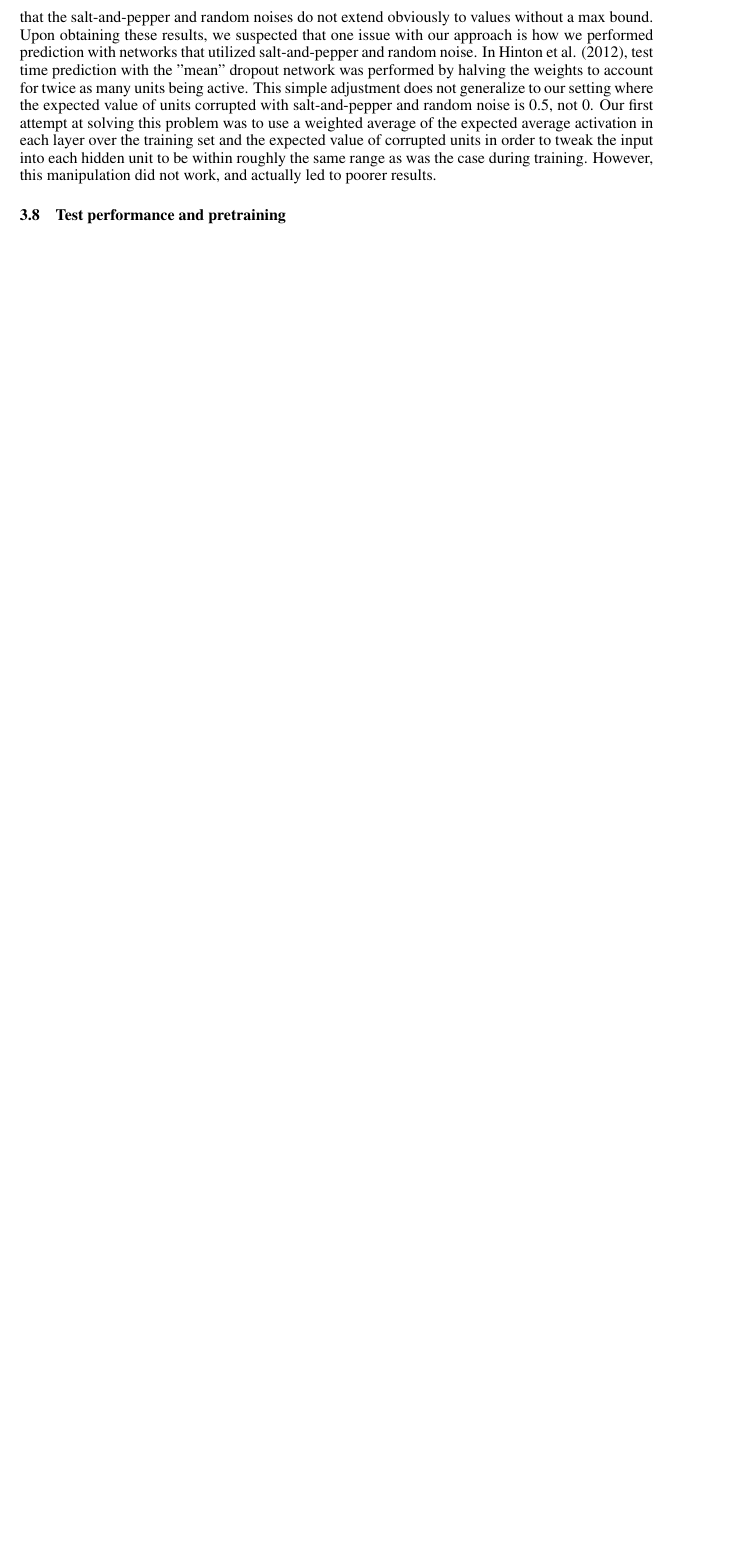
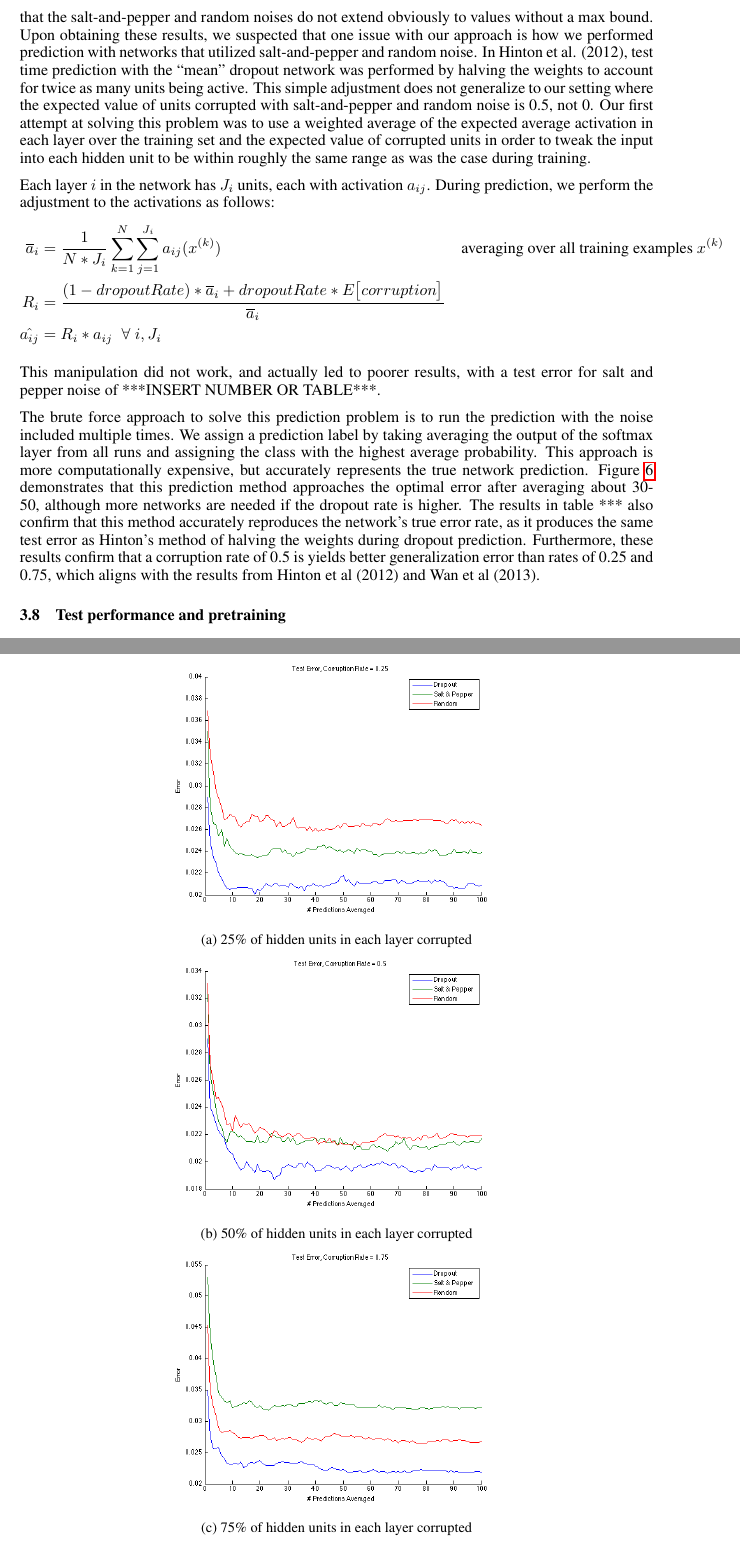
Before and after one commit to phillcoletti/Deep-Learning-Project, a LaTeX document (Milestone.tex): part of page 6 of 7 before the commit and two parts of pages 6 and 7 of 8 after it, the two joined at a grey line, cut so that both start at the same text, the shorter picture padded with empty space. Compiled offline with pdfLaTeX.

Commit message:
Added predAvg figures

```diff
--- a/Milestone.tex
+++ b/Milestone.tex
@@ -186,7 +186,38 @@ Given the qualitative difference in the filters learned with higher dropout rate
 
 
 \subsection{Test performance and corruption type}
-We also tried varying the type of activation function used in our network. Using sigmoid units produced similar results (See Figure 13). ReLUs, however, did not perform well due to the fact that the salt-and-pepper and random noises do not extend obviously to values without a max bound. Upon obtaining these results, we suspected that one issue with our approach is how we performed prediction with networks that utilized salt-and-pepper and random noise. In Hinton et al. (2012), test time prediction with the "mean" dropout network was performed by halving the weights to account for twice as many units being active. This simple adjustment does not generalize to our setting where the expected value of units corrupted with salt-and-pepper and random noise is 0.5, not 0. Our first attempt at solving this problem was to use a weighted average of the expected average activation in each layer over the training set and the expected value of corrupted units in order to tweak the input into each hidden unit to be within roughly the same range as was the case during training. However, this manipulation did not work, and actually led to poorer results.
+We also tried varying the type of activation function used in our network. Using sigmoid units produced similar results (See Figure 13). ReLUs, however, did not perform well due to the fact that the salt-and-pepper and random noises do not extend obviously to values without a max bound. Upon obtaining these results, we suspected that one issue with our approach is how we performed prediction with networks that utilized salt-and-pepper and random noise. In Hinton et al. (2012), test time prediction with the ``mean'' dropout network was performed by halving the weights to account for twice as many units being active. This simple adjustment does not generalize to our setting where the expected value of units corrupted with salt-and-pepper and random noise is 0.5, not 0. Our first attempt at solving this problem was to use a weighted average of the expected average activation in each layer over the training set and the expected value of corrupted units in order to tweak the input into each hidden unit to be within roughly the same range as was the case during training.
+
+Each layer $i$ in the network has $J_i$ units, each with activation $a_{ij}$. During prediction, we perform the adjustment to the activations as follows:
+\begin{align*}
+  \overline{a}_i &= \frac{1}{N*J_i}\displaystyle\sum_{k=1}^{N}\displaystyle\sum_{j=1}^{J_i}a_{ij}(x^{(k)}) &\text{averaging over all training examples $x^{(k)}$} \\
+  R_i &= \frac{(1 - dropoutRate) * \overline{a}_i + dropoutRate * E\big[corruption\big]}{\overline{a}_i} \\
+  \hat{a_{ij}} &= R_i * a_{ij} \;\; \forall \; i , J_i
+\end{align*}
+
+This manipulation did not work, and actually led to poorer results, with a test error for salt and pepper noise of ***INSERT NUMBER OR TABLE***.
+
+The brute force approach to solve this prediction problem is to run the prediction with the noise included multiple times. We assign a prediction label by taking averaging the output of the softmax layer from all runs and assigning the class with the highest average probability. This approach is more computationally expensive, but accurately represents the true network prediction. Figure \ref{fig:predAvg} demonstrates that this prediction method approaches the optimal error after averaging about 30-50, although more networks are needed if the dropout rate is higher. The results in table *** also confirm that this method accurately reproduces the network's true error rate, as it produces the same test error as Hinton's method of halving the weights during dropout prediction. Furthermore, these results confirm that a corruption rate of 0.5 is yields better generalization error than rates of 0.25 and 0.75, which aligns with the results from Hinton et al (2012) and Wan et al (2013).
+
+\begin{figure}
+\centering
+\begin{minipage}{.75\textwidth}
+  \vspace*{\fill}
+  \centering
+  \includegraphics[width=.75\textwidth]{predAvg_rate=025}
+  \subcaption{25\% of hidden units in each layer corrupted}
+  \label{fig:predAvg1}
+  \includegraphics[width=.75\textwidth]{predAvg_rate=05}
+  \subcaption{50\% of hidden units in each layer corrupted}
+  \label{fig:predAvg2}
+  \includegraphics[width=.75\textwidth]{predAvg_rate=075}
+  \subcaption{75\% of hidden units in each layer corrupted}
+  \label{fig:predAvg3}
+\end{minipage}
+\caption{Test error achieved by averaging predictions from the same model over multiple runs. Different random combinations of hidden units are corrupted during each run according to the corruption type and corruption rate}
+\label{fig:predAvg}
+\end{figure}
+%table
 
 \subsection{Test performance and pretraining}
 We experimented briefly with pretraining to determine whether there was an interaction with the corruption type that would produce better results than standard dropout. While pretraining led to better test performance, as expected, it did so across the board, with dropout still the clear winner among the various sources of noise.
```
Also changed, not shown: predAvg_rate=025.png (added), predAvg_rate=05.png (added), predAvg_rate=075.png (added).
